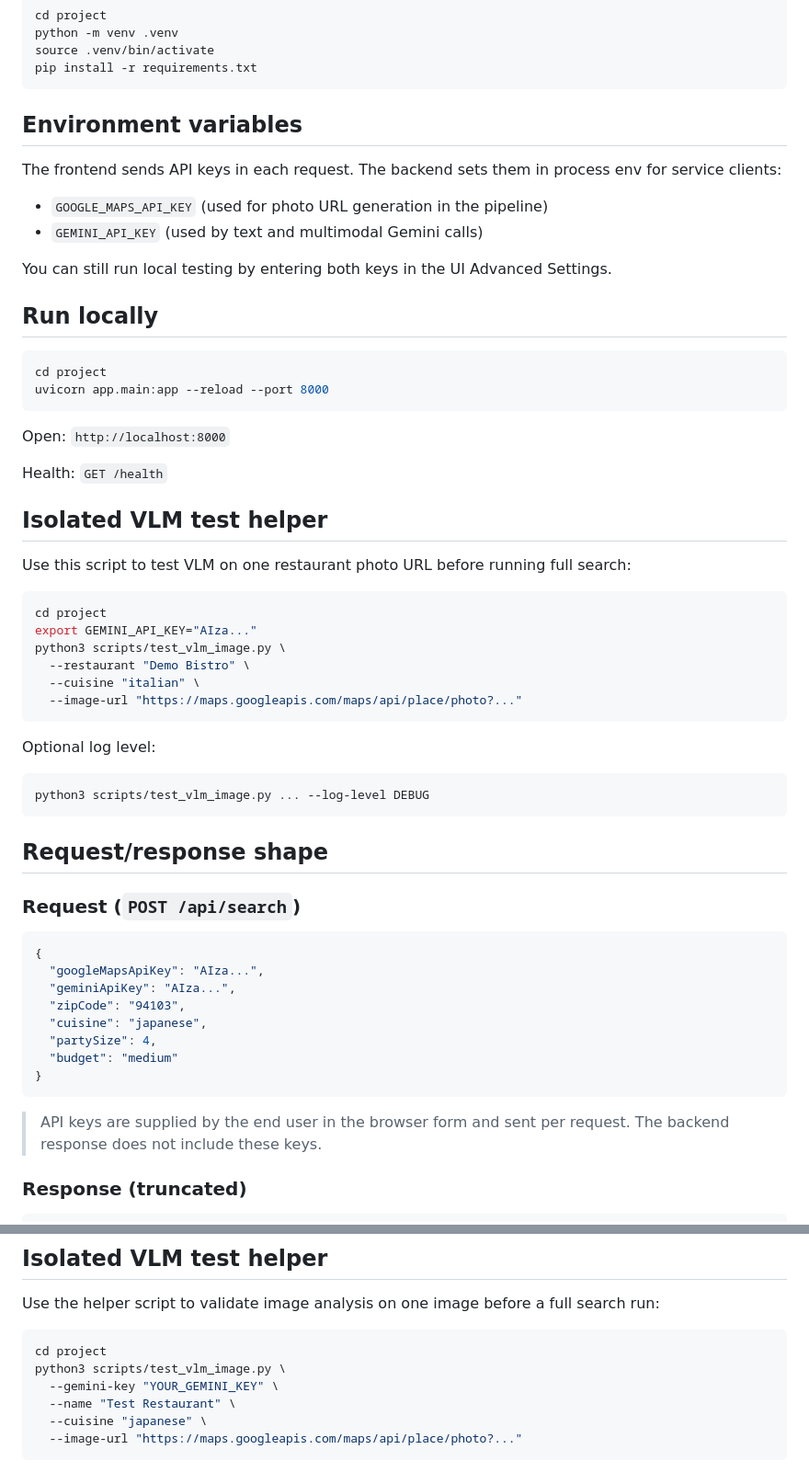
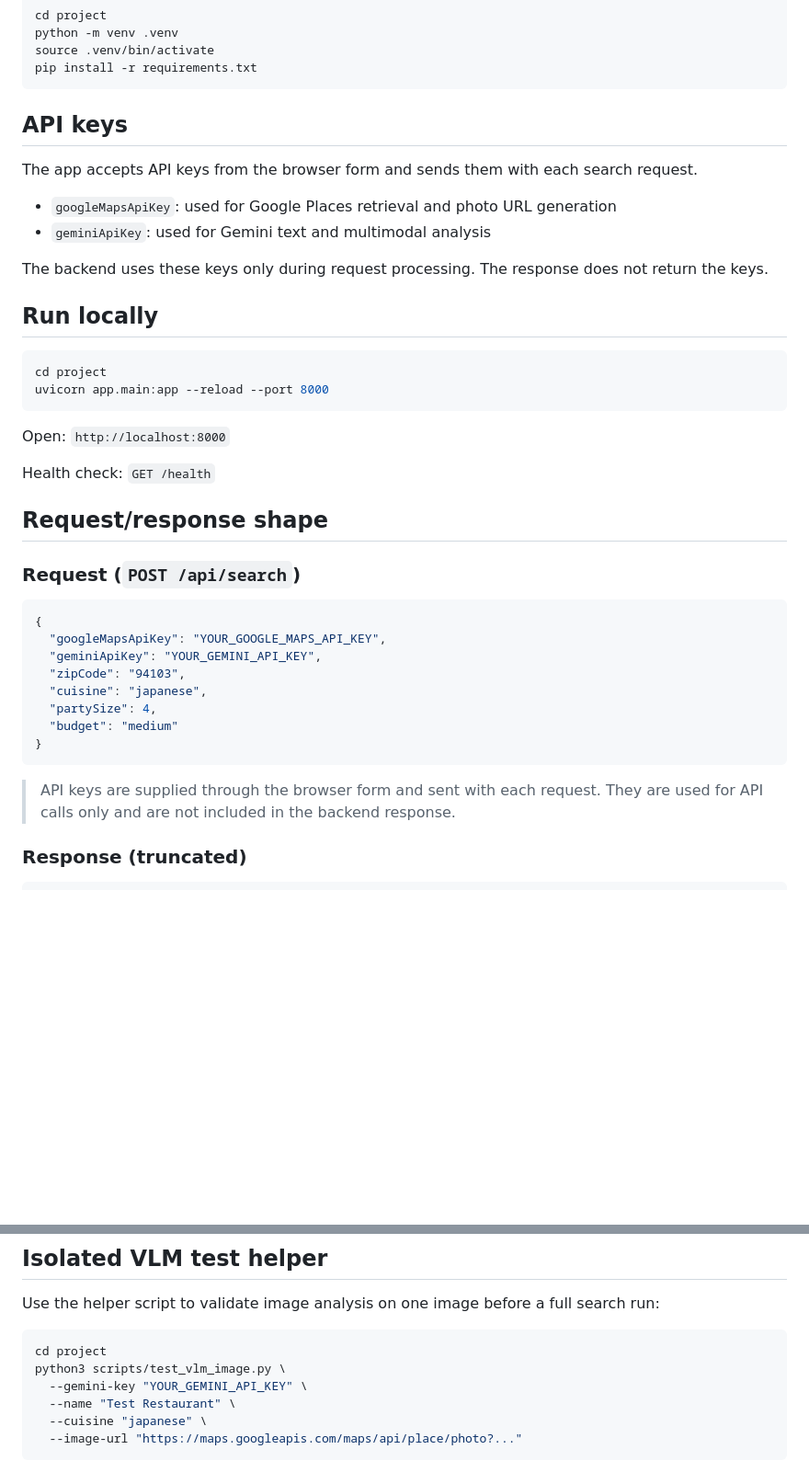
Before and after one commit to Ophelia-web/DineCompass-An-Evidence-Grounded-Restaurant-Recommendation-System, a Markdown page: README.md, 2 parts joined by grey strips. Shown at 92% size. GitHub-like rendering; blank space fills up the shorter version.

````diff
--- a/README.md
+++ b/README.md
@@ -57,14 +57,14 @@ source .venv/bin/activate
 pip install -r requirements.txt
 ```
 
-## Environment variables
+## API keys
 
-The frontend sends API keys in each request. The backend sets them in process env for service clients:
+The app accepts API keys from the browser form and sends them with each search request.
 
-- `GOOGLE_MAPS_API_KEY` (used for photo URL generation in the pipeline)
-- `GEMINI_API_KEY` (used by text and multimodal Gemini calls)
+- `googleMapsApiKey`: used for Google Places retrieval and photo URL generation
+- `geminiApiKey`: used for Gemini text and multimodal analysis
 
-You can still run local testing by entering both keys in the UI Advanced Settings.
+The backend uses these keys only during request processing. The response does not return the keys.
 
 ## Run locally
 
@@ -75,26 +75,7 @@ uvicorn app.main:app --reload --port 8000
 
 Open: `http://localhost:8000`
 
-Health: `GET /health`
-
-## Isolated VLM test helper
-
-Use this script to test VLM on one restaurant photo URL before running full search:
-
-```bash
-cd project
-export GEMINI_API_KEY="AIza..."
-python3 scripts/test_vlm_image.py \
-  --restaurant "Demo Bistro" \
-  --cuisine "italian" \
-  --image-url "https://maps.googleapis.com/maps/api/place/photo?..."
-```
-
-Optional log level:
-
-```bash
-python3 scripts/test_vlm_image.py ... --log-level DEBUG
-```
+Health check: `GET /health`
 
 ## Request/response shape
 
@@ -102,8 +83,8 @@ python3 scripts/test_vlm_image.py ... --log-level DEBUG
 
 ```json
 {
-  "googleMapsApiKey": "AIza...",
-  "geminiApiKey": "AIza...",
+  "googleMapsApiKey": "YOUR_GOOGLE_MAPS_API_KEY",
+  "geminiApiKey": "YOUR_GEMINI_API_KEY",
   "zipCode": "94103",
   "cuisine": "japanese",
   "partySize": 4,
@@ -111,8 +92,8 @@ python3 scripts/test_vlm_image.py ... --log-level DEBUG
 }
 ```
 
-> API keys are supplied by the end user in the browser form and sent per request.
-> The backend response does not include these keys.
+> API keys are supplied through the browser form and sent with each request.
+> They are used for API calls only and are not included in the backend response.
 
 ### Response (truncated)
 
@@ -203,7 +184,7 @@ Use the helper script to validate image analysis on one image before a full sear
 ```bash
 cd project
 python3 scripts/test_vlm_image.py \
-  --gemini-key "YOUR_GEMINI_KEY" \
+  --gemini-key "YOUR_GEMINI_API_KEY" \
   --name "Test Restaurant" \
   --cuisine "japanese" \
   --image-url "https://maps.googleapis.com/maps/api/place/photo?..."
````
